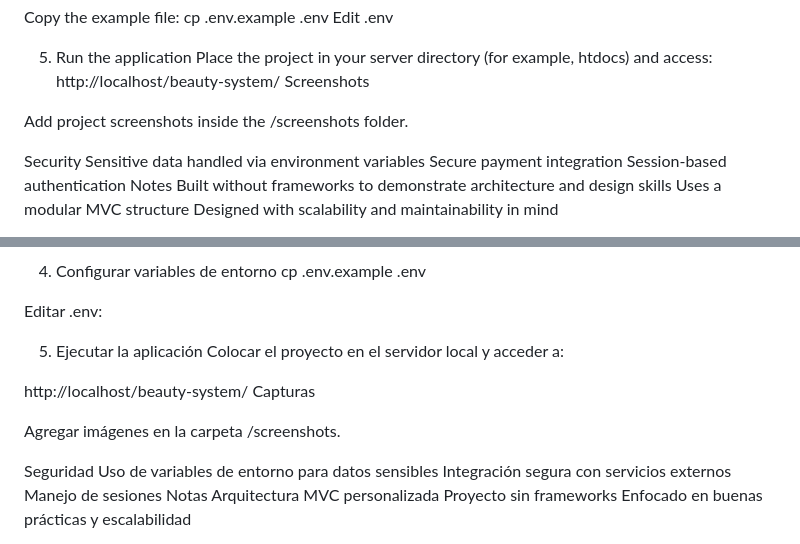
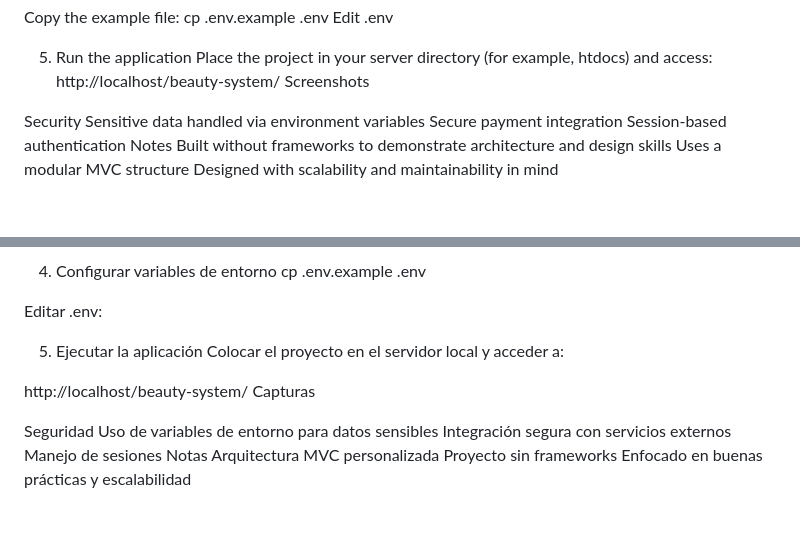
Before and after one commit to ladardrgz/beauty-system, a Markdown page: README.md, 2 parts joined by grey strips. GitHub-like rendering; blank space fills up the shorter version.

Commit message:
Remove screenshot instructions from README
Removed instructions for adding project screenshots in both English and Spanish sections.

```diff
--- a/README.md
+++ b/README.md
@@ -78,8 +78,6 @@ Edit .env
 Place the project in your server directory (for example, htdocs) and access:
 http://localhost/beauty-system/
 Screenshots
-
-Add project screenshots inside the /screenshots folder.
 
 Security
 Sensitive data handled via environment variables
@@ -179,8 +177,6 @@ Colocar el proyecto en el servidor local y acceder a:
 http://localhost/beauty-system/
 Capturas
 
-Agregar imágenes en la carpeta /screenshots.
-
 Seguridad
 Uso de variables de entorno para datos sensibles
 Integración segura con servicios externos
```
